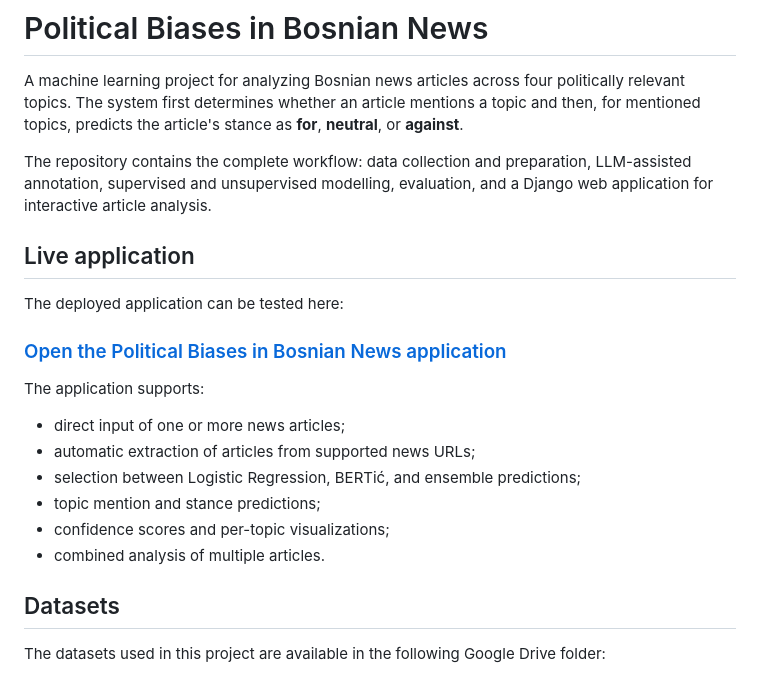
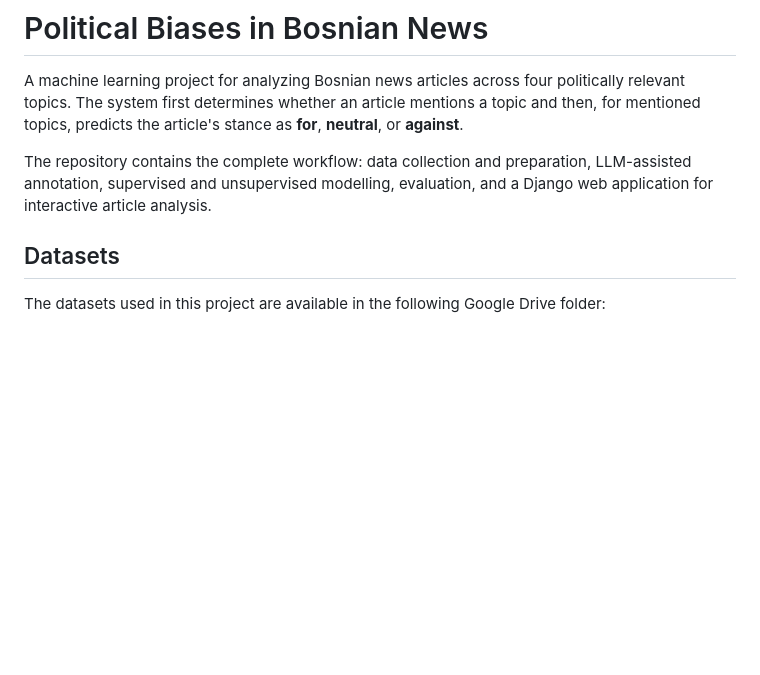
Before and after one commit to Seferovic8/political-biases-bosnian-news, a Markdown page: README.md, the part around the change. Rendered like a GitHub page; blank space fills up the shorter version.

```diff
--- a/README.md
+++ b/README.md
@@ -4,20 +4,6 @@ A machine learning project for analyzing Bosnian news articles across four polit
 
 The repository contains the complete workflow: data collection and preparation, LLM-assisted annotation, supervised and unsupervised modelling, evaluation, and a Django web application for interactive article analysis.
 
-## Live application
-
-The deployed application can be tested here:
-
-### [Open the Political Biases in Bosnian News application](https://political-biases-bosnian-news-production.up.railway.app/)
-
-The application supports:
-
-- direct input of one or more news articles;
-- automatic extraction of articles from supported news URLs;
-- selection between Logistic Regression, BERTić, and ensemble predictions;
-- topic mention and stance predictions;
-- confidence scores and per-topic visualizations;
-- combined analysis of multiple articles.
 
 ## Datasets
 
```
